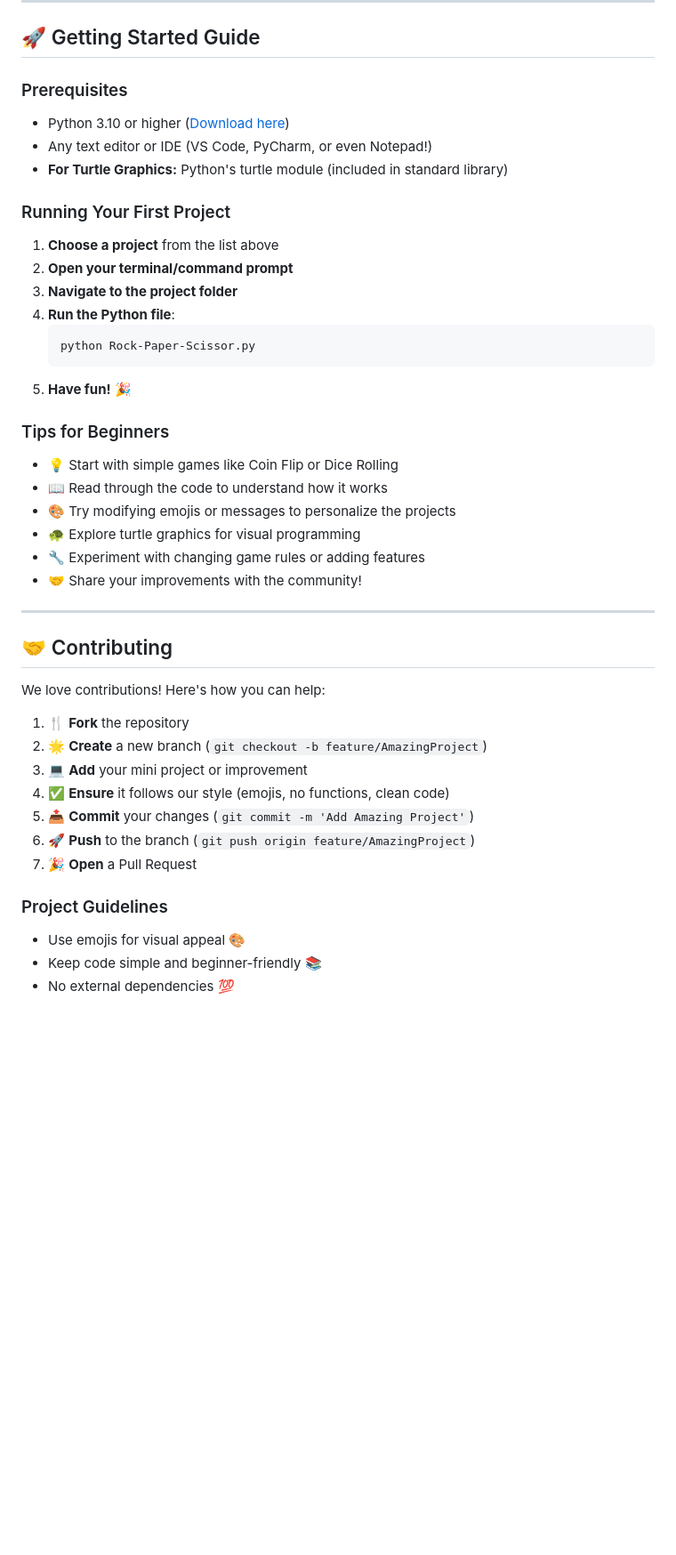
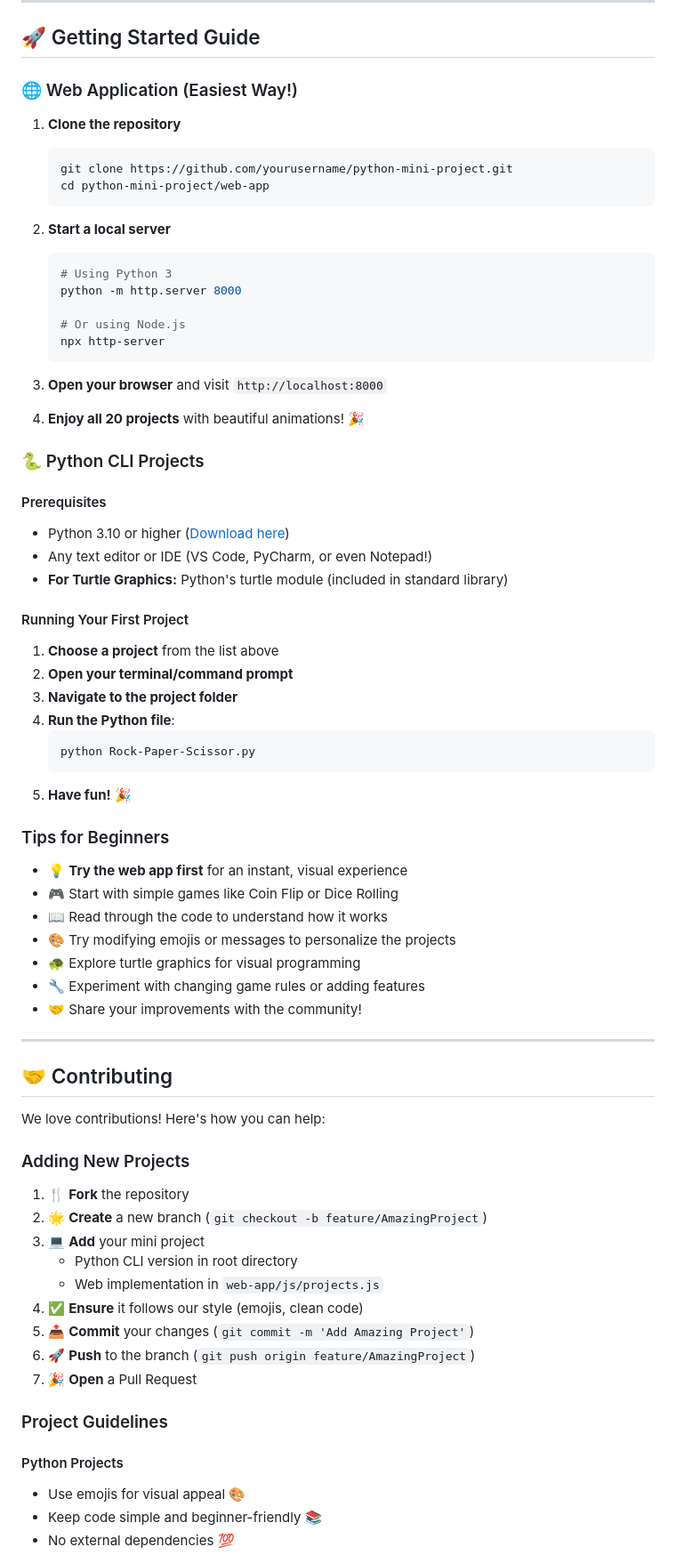
Before and after one commit to steam-bell-92/python-mini-project, a Markdown page: README.md, the part around one of its changes. Shown at 89% size. Drawn GitHub-style; blank space fills up the shorter version.

````diff
--- a/README.md
+++ b/README.md
@@ -344,12 +369,35 @@ Working through these projects, you'll master:
 
 ## 🚀 Getting Started Guide
 
-### Prerequisites
+### 🌐 Web Application (Easiest Way!)
+
+1. **Clone the repository**
+   ```bash
+   git clone https://github.com/yourusername/python-mini-project.git
+   cd python-mini-project/web-app
+   ```
+
+2. **Start a local server**
+   ```bash
+   # Using Python 3
+   python -m http.server 8000
+
+   # Or using Node.js
+   npx http-server
+   ```
+
+3. **Open your browser** and visit `http://localhost:8000`
+
+4. **Enjoy all 20 projects** with beautiful animations! 🎉
+
+### 🐍 Python CLI Projects
+
+#### Prerequisites
 - Python 3.10 or higher ([Download here](https://www.python.org/downloads/))
 - Any text editor or IDE (VS Code, PyCharm, or even Notepad!)
 - **For Turtle Graphics:** Python's turtle module (included in standard library)
 
-### Running Your First Project
+#### Running Your First Project
 
 1. **Choose a project** from the list above
 2. **Open your terminal/command prompt**
@@ -361,7 +409,8 @@ Working through these projects, you'll master:
 5. **Have fun!** 🎉
 
 ### Tips for Beginners
-- 💡 Start with simple games like Coin Flip or Dice Rolling
+- 💡 **Try the web app first** for an instant, visual experience
+- 🎮 Start with simple games like Coin Flip or Dice Rolling
 - 📖 Read through the code to understand how it works
 - 🎨 Try modifying emojis or messages to personalize the projects
 - 🐢 Explore turtle graphics for visual programming
@@ -374,15 +423,21 @@ Working through these projects, you'll master:
 
 We love contributions! Here's how you can help:
 
+### Adding New Projects
+
 1. 🍴 **Fork** the repository
 2. 🌟 **Create** a new branch (`git checkout -b feature/AmazingProject`)
-3. 💻 **Add** your mini project or improvement
-4. ✅ **Ensure** it follows our style (emojis, no functions, clean code)
+3. 💻 **Add** your mini project
+   - Python CLI version in root directory
+   - Web implementation in `web-app/js/projects.js`
+4. ✅ **Ensure** it follows our style (emojis, clean code)
 5. 📤 **Commit** your changes (`git commit -m 'Add Amazing Project'`)
 6. 🚀 **Push** to the branch (`git push origin feature/AmazingProject`)
 7. 🎉 **Open** a Pull Request
 
 ### Project Guidelines
+
+#### Python Projects
 - Use emojis for visual appeal 🎨
 - Keep code simple and beginner-friendly 📚
 - No external dependencies 💯
````
Also changed, not shown: other parts of README.md (+36 -0 lines), CONTRIBUTING.md (+76 -11 lines).
